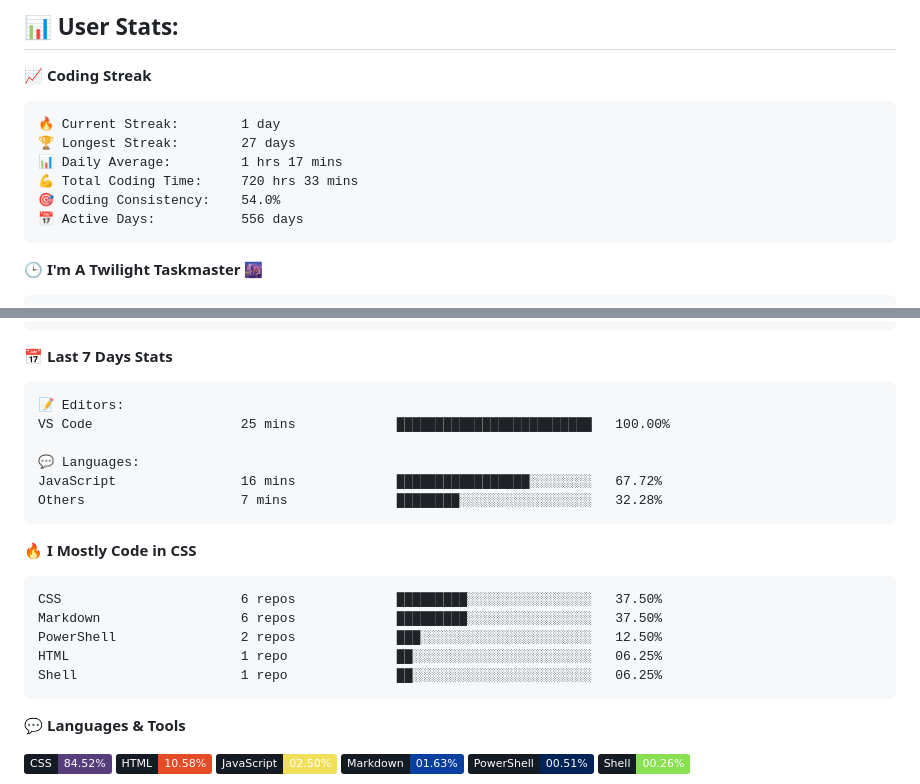
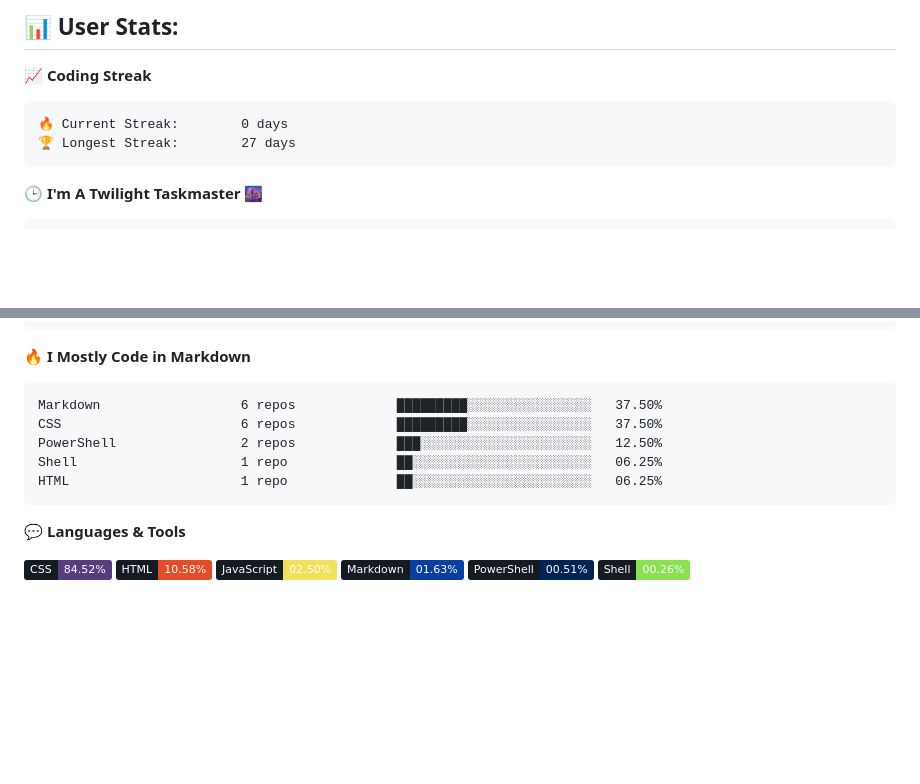
Before and after one commit to SpaceEnergy/SpaceEnergy, a Markdown page: README.md, 2 parts joined by grey strips. GitHub-like rendering; badges without logos; blank space fills up the shorter version.

Commit message:
update metrics

````diff
--- a/README.md
+++ b/README.md
@@ -12,12 +12,8 @@
 **📈 Coding Streak**
 
 ```text
-🔥 Current Streak:        1 day
+🔥 Current Streak:        0 days
 🏆 Longest Streak:        27 days
-📊 Daily Average:         1 hrs 17 mins
-💪 Total Coding Time:     720 hrs 33 mins
-🎯 Coding Consistency:    54.0%
-📅 Active Days:           556 days
 ```
 
 **🕒 I'm A Twilight Taskmaster 🌆**
@@ -41,25 +37,14 @@ Friday                    219 commits         ███░░░░░░░░
 Saturday                  324 commits         ████░░░░░░░░░░░░░░░░░░░░░   15.83%
 ```
 
-**📅 Last 7 Days Stats**
+**🔥 I Mostly Code in Markdown**
 
 ```text
-📝 Editors:
-VS Code                   25 mins             █████████████████████████   100.00%
-
-💬 Languages:
-JavaScript                16 mins             █████████████████░░░░░░░░   67.72%
-Others                    7 mins              ████████░░░░░░░░░░░░░░░░░   32.28%
-```
-
-**🔥 I Mostly Code in CSS**
-
-```text
+Markdown                  6 repos             █████████░░░░░░░░░░░░░░░░   37.50%
 CSS                       6 repos             █████████░░░░░░░░░░░░░░░░   37.50%
-Markdown                  6 repos             █████████░░░░░░░░░░░░░░░░   37.50%
 PowerShell                2 repos             ███░░░░░░░░░░░░░░░░░░░░░░   12.50%
+Shell                     1 repo              ██░░░░░░░░░░░░░░░░░░░░░░░   06.25%
 HTML                      1 repo              ██░░░░░░░░░░░░░░░░░░░░░░░   06.25%
-Shell                     1 repo              ██░░░░░░░░░░░░░░░░░░░░░░░   06.25%
 ```
 
 **💬 Languages & Tools**
````
Also changed, not shown: other parts of README.md (+1 -1 lines).
